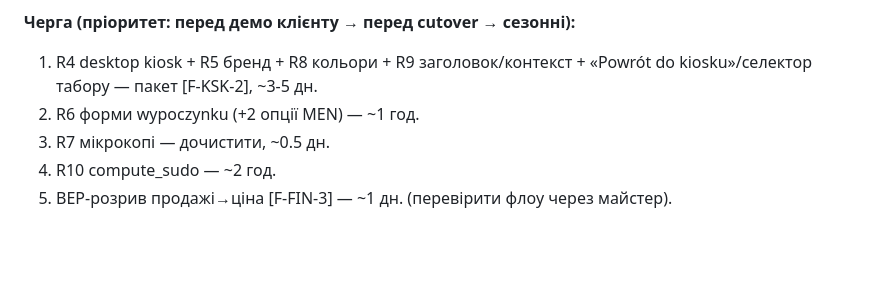
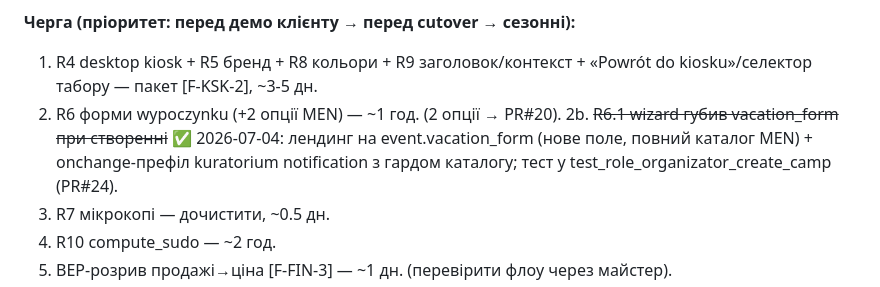
Before and after one commit to fayna-digital/fayna-campscout, a Markdown page: docs/TZ.md, the part around the change. GitHub-like rendering; blank space fills up the shorter version.

Commit message:
docs(TZ): record R6.1 resolution in par.8 (missed in previous commit)

```diff
--- a/docs/TZ.md
+++ b/docs/TZ.md
@@ -376,7 +376,7 @@
 
 **Черга (пріоритет: перед демо клієнту → перед cutover → сезонні):**
 1. R4 desktop kiosk + R5 бренд + R8 кольори + R9 заголовок/контекст + «Powrót do kiosku»/селектор табору — пакет [F-KSK-2], ~3-5 дн.
-2. R6 форми wypoczynku (+2 опції MEN) — ~1 год.
+2. R6 форми wypoczynku (+2 опції MEN) — ~1 год. (2 опції → PR#20). 2b. ~~R6.1 wizard губив vacation_form при створенні~~ ✅ 2026-07-04: лендинг на event.vacation_form (нове поле, повний каталог MEN) + onchange-префіл kuratorium notification з гардом каталогу; тест у test_role_organizator_create_camp (PR#24).
 3. R7 мікрокопі — дочистити, ~0.5 дн.
 4. R10 compute_sudo — ~2 год.
 5. BEP-розрив продажі→ціна [F-FIN-3] — ~1 дн. (перевірити флоу через майстер).
```
